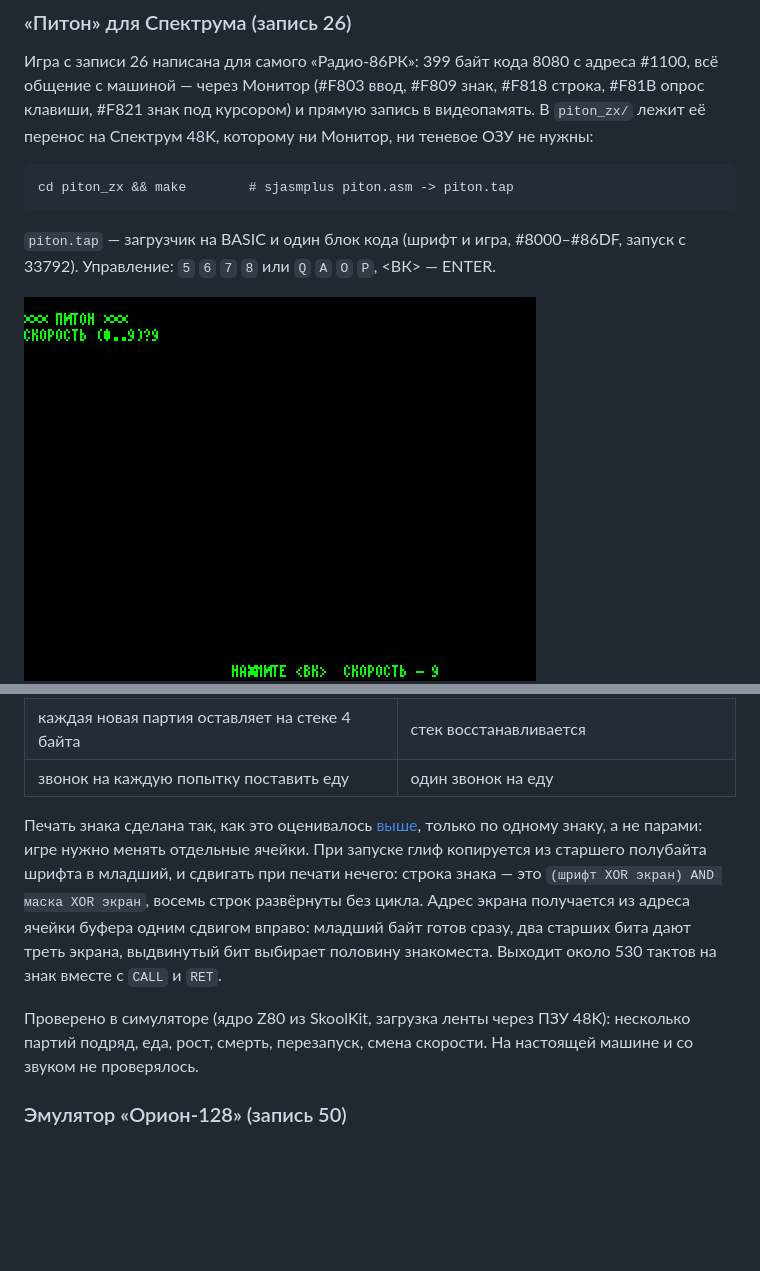
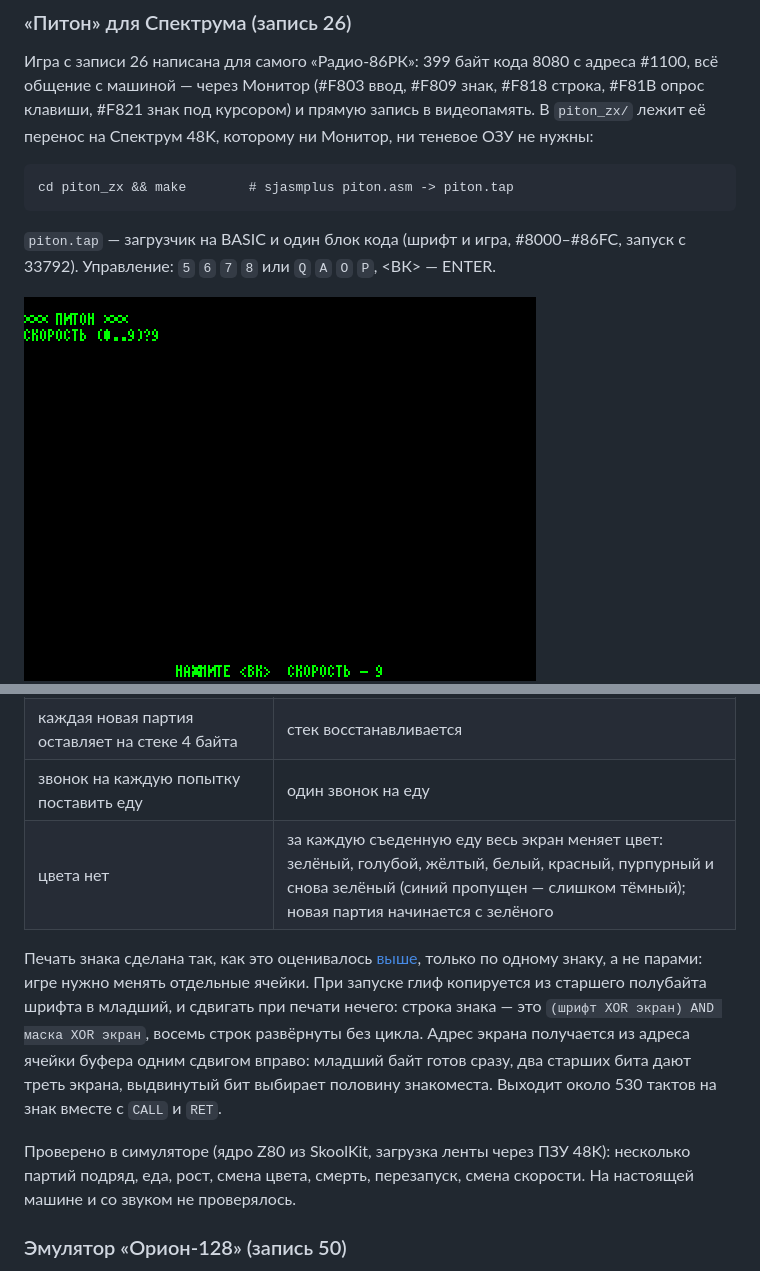
Before and after one commit to anarsoul/retrospeccy, a Markdown page: README.md, 2 parts joined by grey strips. GitHub-like rendering; pictures changed too: piton_zx/1_title.png; blank space fills up the shorter version.

Commit message:
Piton: change the screen colour on every food, centre the bottom line
Each time the snake eats, all 768 attributes get the next bright ink:
green, cyan, yellow, white, red, magenta and back to green. Blue is
skipped as too dark on black. A new game starts in green again.

The "press ENTER / speed" line at the bottom is moved 7 cells left so
that both texts together sit in the middle; the title screenshot is
redone.

Tested only in the SkoolKit simulator, not on a real machine.

Co-Authored-By: Claude Fable 5.2 <noreply@anthropic.com>

````diff
--- a/README.md
+++ b/README.md
@@ -894,7 +894,7 @@ Vcc − 0,6 В, то есть около 4,4 В, а ТТЛ-выход гаран
 cd piton_zx && make        # sjasmplus piton.asm -> piton.tap
 ```
 
-`piton.tap` — загрузчик на BASIC и один блок кода (шрифт и игра, #8000–#86DF, запуск с
+`piton.tap` — загрузчик на BASIC и один блок кода (шрифт и игра, #8000–#86FC, запуск с
 33792). Управление: `5` `6` `7` `8` или `Q` `A` `O` `P`, <ВК> — ENTER.
 
 ![Заставка](piton_zx/1_title.png)
@@ -926,6 +926,7 @@ cd piton_zx && make        # sjasmplus piton.asm -> piton.tap
 | очередь на 384 звена (#1400–#16FF), дальше переполнение | 2048 звеньев — больше, чем ячеек на поле |
 | каждая новая партия оставляет на стеке 4 байта | стек восстанавливается |
 | звонок на каждую попытку поставить еду | один звонок на еду |
+| цвета нет | за каждую съеденную еду весь экран меняет цвет: зелёный, голубой, жёлтый, белый, красный, пурпурный и снова зелёный (синий пропущен — слишком тёмный); новая партия начинается с зелёного |
 
 Печать знака сделана так, как это оценивалось
 [выше](#сколько-стоила-бы-перерисовка-при-оптимальном-коде), только по одному знаку, а не
@@ -937,7 +938,7 @@ cd piton_zx && make        # sjasmplus piton.asm -> piton.tap
 530 тактов на знак вместе с `CALL` и `RET`.
 
 Проверено в симуляторе (ядро Z80 из SkoolKit, загрузка ленты через ПЗУ 48K): несколько
-партий подряд, еда, рост, смерть, перезапуск, смена скорости. На настоящей машине и со
+партий подряд, еда, рост, смена цвета, смерть, перезапуск, смена скорости. На настоящей машине и со
 звуком не проверялось.
 
 ### Эмулятор «Орион-128» (запись 50)
````
Also changed, not shown: 2 other files.
